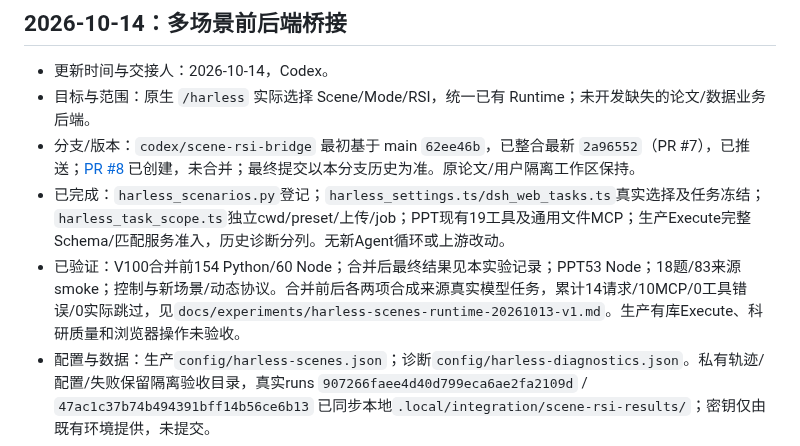
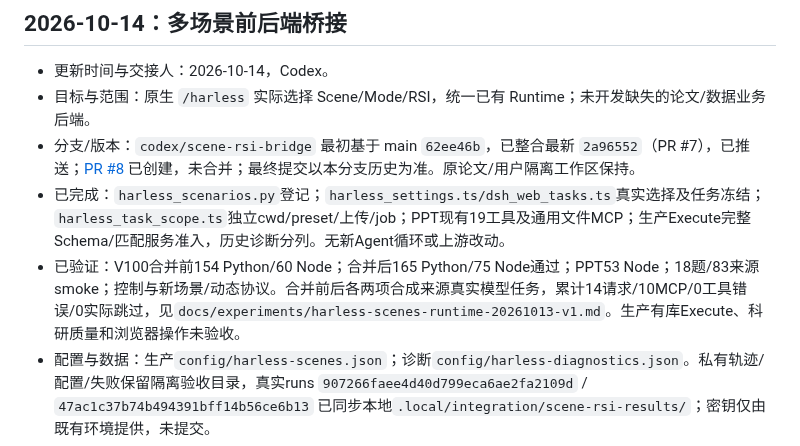
Before and after one commit to jingyio/DeepSeek-Harless, a Markdown page: docs/handoffs/main.md, the part around the change. Drawn GitHub-style.

```diff
--- a/docs/handoffs/main.md
+++ b/docs/handoffs/main.md
@@ -6,7 +6,7 @@
 - 目标与范围：原生 `/harless` 实际选择 Scene/Mode/RSI，统一已有 Runtime；未开发缺失的论文/数据业务后端。
 - 分支/版本：`codex/scene-rsi-bridge` 最初基于 main `62ee46b`，已整合最新 `2a96552`（PR #7），已推送；[PR #8](https://github.com/jingyio/DeepSeek-Harless/pull/8) 已创建，未合并；最终提交以本分支历史为准。原论文/用户隔离工作区保持。
 - 已完成：`harless_scenarios.py`登记；`harless_settings.ts/dsh_web_tasks.ts`真实选择及任务冻结；`harless_task_scope.ts`独立cwd/preset/上传/job；PPT现有19工具及通用文件MCP；生产Execute完整Schema/匹配服务准入，历史诊断分列。无新Agent循环或上游改动。
-- 已验证：V100合并前154 Python/60 Node；合并后最终结果见本实验记录；PPT53 Node；18题/83来源smoke；控制与新场景/动态协议。合并前后各两项合成来源真实模型任务，累计14请求/10MCP/0工具错误/0实际跳过，见`docs/experiments/harless-scenes-runtime-20261013-v1.md`。生产有库Execute、科研质量和浏览器操作未验收。
+- 已验证：V100合并前154 Python/60 Node；合并后165 Python/75 Node通过；PPT53 Node；18题/83来源smoke；控制与新场景/动态协议。合并前后各两项合成来源真实模型任务，累计14请求/10MCP/0工具错误/0实际跳过，见`docs/experiments/harless-scenes-runtime-20261013-v1.md`。生产有库Execute、科研质量和浏览器操作未验收。
 - 配置与数据：生产`config/harless-scenes.json`；诊断`config/harless-diagnostics.json`。私有轨迹/配置/失败保留隔离验收目录，真实runs `907266faee4d40d799eca6ae2fa2109d` / `47ac1c37b74b494391bff14b56ce6b13` 已同步本地`.local/integration/scene-rsi-results/`；密钥仅由既有环境提供，未提交。
 - 未完成与接口依赖：论文/数据正式Scenario尚缺，明确拒绝；PPT生产Library缺，Execute拒绝。已保留PR #7的成员预算broker、Session持久化和连续对话；零工具成员不继承所有者MCP，PPT在成员沙箱尚未部署，明确拒绝。本次没有改变账号、密码或认证模块。PPT页数/模板/输出权限暂用任务API，默认只读。
 - 接手下一步：1. 审阅并合并桥接PR，安装PPT依赖后`npm run web:scenes:check`。2. 用户负责人联合验收gateway隔离；场景负责人登记正式论文/数据MCP与Prompt。3. 用独立任务认证完整Schema/库/来源绑定后，按授权做真实Execute对照。
```
Also changed, not shown: docs/experiments/harless-scenes-runtime-20261013-v1.md (+1 -1 lines).
